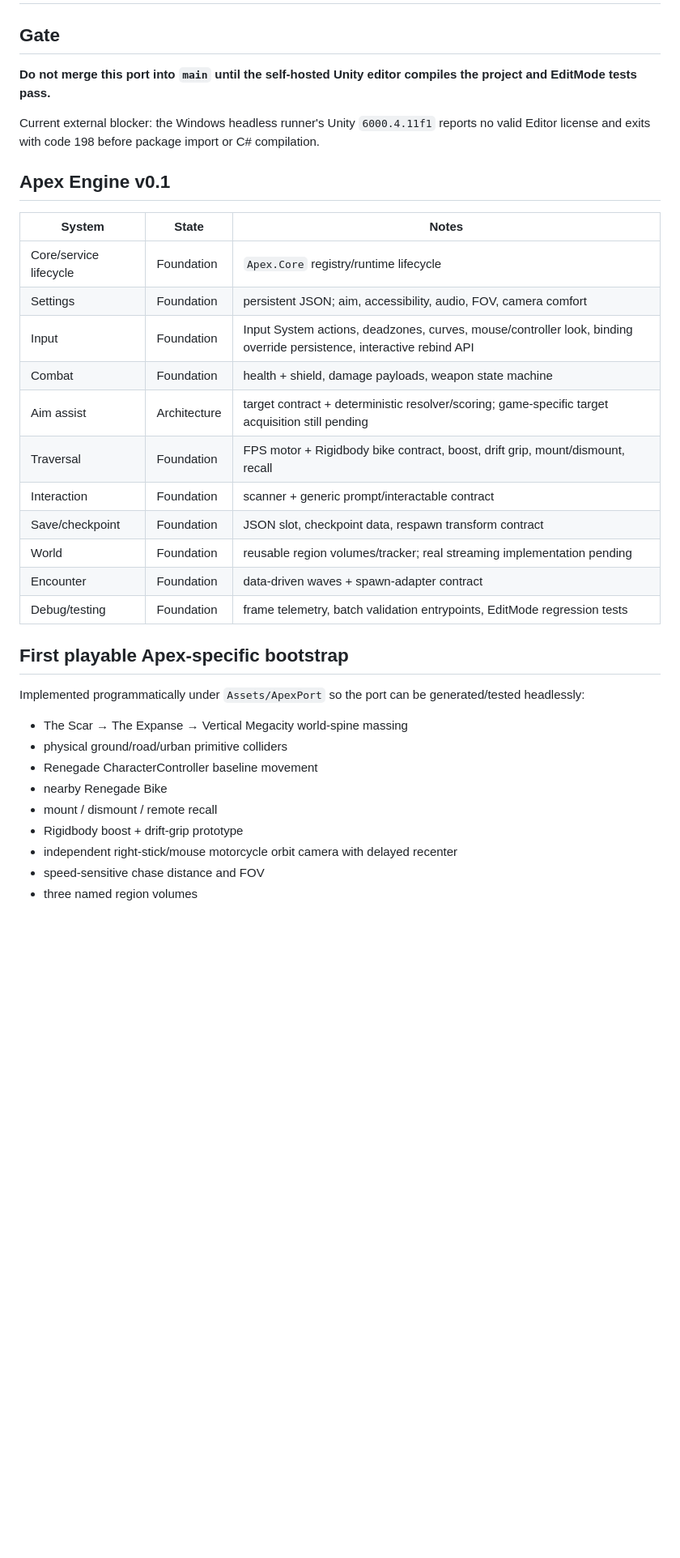
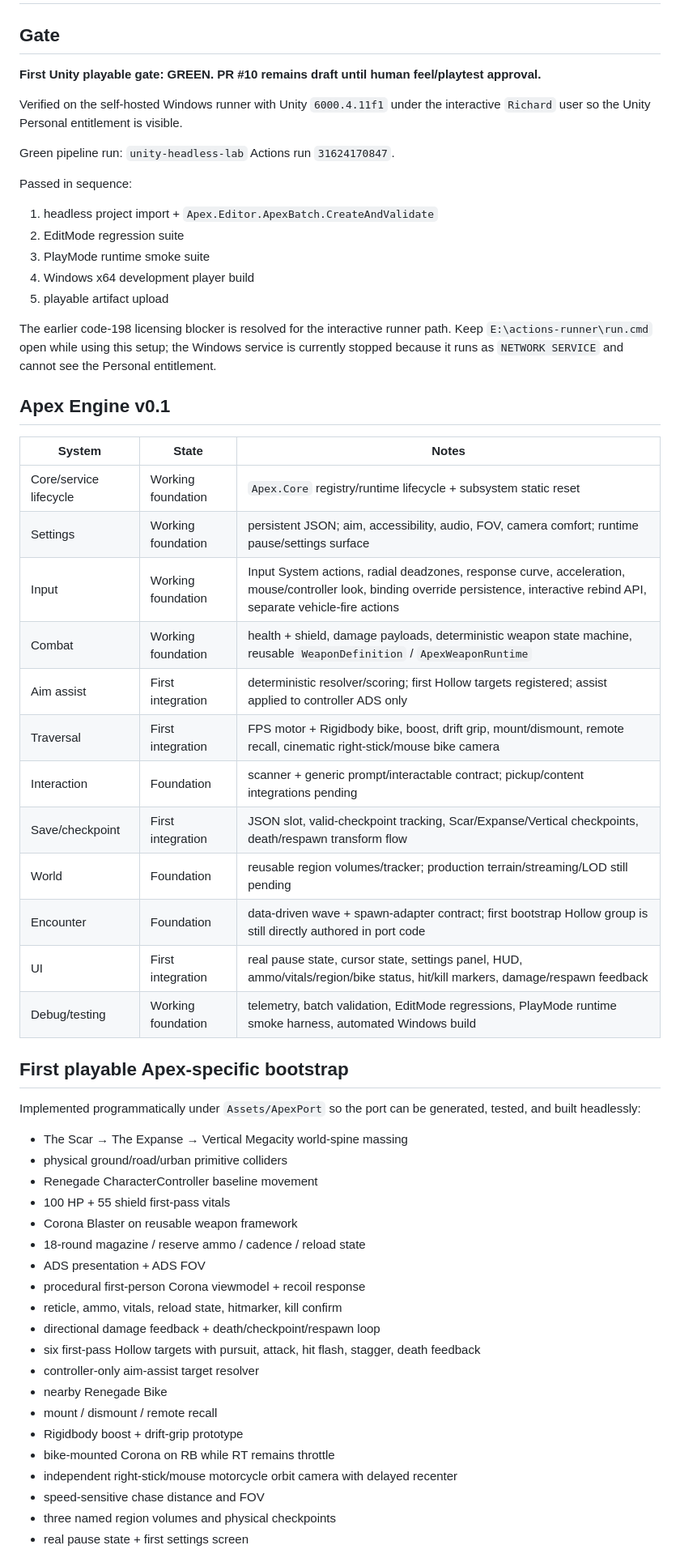
Before and after one commit to mikeylambo/Apex-Renegade, a Markdown page: unity/ApexRenegade/PORT_STATUS.md, the part around one of its changes. Shown at 81% size. Drawn GitHub-style; blank space fills up the shorter version.

Commit message:
Record first green Unity playable milestone

```diff
--- a/unity/ApexRenegade/PORT_STATUS.md
+++ b/unity/ApexRenegade/PORT_STATUS.md
@@ -2,37 +2,61 @@
 
 ## Gate
 
-**Do not merge this port into `main` until the self-hosted Unity editor compiles the project and EditMode tests pass.**
+**First Unity playable gate: GREEN. PR #10 remains draft until human feel/playtest approval.**
 
-Current external blocker: the Windows headless runner's Unity `6000.4.11f1` reports no valid Editor license and exits with code 198 before package import or C# compilation.
+Verified on the self-hosted Windows runner with Unity `6000.4.11f1` under the interactive `Richard` user so the Unity Personal entitlement is visible.
+
+Green pipeline run: `unity-headless-lab` Actions run `31624170847`.
+
+Passed in sequence:
+
+1. headless project import + `Apex.Editor.ApexBatch.CreateAndValidate`
+2. EditMode regression suite
+3. PlayMode runtime smoke suite
+4. Windows x64 development player build
+5. playable artifact upload
+
+The earlier code-198 licensing blocker is resolved for the interactive runner path. Keep `E:\actions-runner\run.cmd` open while using this setup; the Windows service is currently stopped because it runs as `NETWORK SERVICE` and cannot see the Personal entitlement.
 
 ## Apex Engine v0.1
 
 | System | State | Notes |
 |---|---|---|
-| Core/service lifecycle | Foundation | `Apex.Core` registry/runtime lifecycle |
-| Settings | Foundation | persistent JSON; aim, accessibility, audio, FOV, camera comfort |
-| Input | Foundation | Input System actions, deadzones, curves, mouse/controller look, binding override persistence, interactive rebind API |
-| Combat | Foundation | health + shield, damage payloads, weapon state machine |
-| Aim assist | Architecture | target contract + deterministic resolver/scoring; game-specific target acquisition still pending |
-| Traversal | Foundation | FPS motor + Rigidbody bike contract, boost, drift grip, mount/dismount, recall |
-| Interaction | Foundation | scanner + generic prompt/interactable contract |
-| Save/checkpoint | Foundation | JSON slot, checkpoint data, respawn transform contract |
-| World | Foundation | reusable region volumes/tracker; real streaming implementation pending |
-| Encounter | Foundation | data-driven waves + spawn-adapter contract |
-| Debug/testing | Foundation | frame telemetry, batch validation entrypoints, EditMode regression tests |
+| Core/service lifecycle | Working foundation | `Apex.Core` registry/runtime lifecycle + subsystem static reset |
+| Settings | Working foundation | persistent JSON; aim, accessibility, audio, FOV, camera comfort; runtime pause/settings surface |
+| Input | Working foundation | Input System actions, radial deadzones, response curve, acceleration, mouse/controller look, binding override persistence, interactive rebind API, separate vehicle-fire actions |
+| Combat | Working foundation | health + shield, damage payloads, deterministic weapon state machine, reusable `WeaponDefinition` / `ApexWeaponRuntime` |
+| Aim assist | First integration | deterministic resolver/scoring; first Hollow targets registered; assist applied to controller ADS only |
+| Traversal | First integration | FPS motor + Rigidbody bike, boost, drift grip, mount/dismount, remote recall, cinematic right-stick/mouse bike camera |
+| Interaction | Foundation | scanner + generic prompt/interactable contract; pickup/content integrations pending |
+| Save/checkpoint | First integration | JSON slot, valid-checkpoint tracking, Scar/Expanse/Vertical checkpoints, death/respawn transform flow |
+| World | Foundation | reusable region volumes/tracker; production terrain/streaming/LOD still pending |
+| Encounter | Foundation | data-driven wave + spawn-adapter contract; first bootstrap Hollow group is still directly authored in port code |
+| UI | First integration | real pause state, cursor state, settings panel, HUD, ammo/vitals/region/bike status, hit/kill markers, damage/respawn feedback |
+| Debug/testing | Working foundation | telemetry, batch validation, EditMode regressions, PlayMode runtime smoke harness, automated Windows build |
 
 ## First playable Apex-specific bootstrap
 
-Implemented programmatically under `Assets/ApexPort` so the port can be generated/tested headlessly:
+Implemented programmatically under `Assets/ApexPort` so the port can be generated, tested, and built headlessly:
 
 - The Scar → The Expanse → Vertical Megacity world-spine massing
 - physical ground/road/urban primitive colliders
 - Renegade CharacterController baseline movement
+- 100 HP + 55 shield first-pass vitals
+- Corona Blaster on reusable weapon framework
+- 18-round magazine / reserve ammo / cadence / reload state
+- ADS presentation + ADS FOV
+- procedural first-person Corona viewmodel + recoil response
+- reticle, ammo, vitals, reload state, hitmarker, kill confirm
+- directional damage feedback + death/checkpoint/respawn loop
+- six first-pass Hollow targets with pursuit, attack, hit flash, stagger, death feedback
+- controller-only aim-assist target resolver
 - nearby Renegade Bike
 - mount / dismount / remote recall
 - Rigidbody boost + drift-grip prototype
+- bike-mounted Corona on RB while RT remains throttle
 - independent right-stick/mouse motorcycle orbit camera with delayed recenter
 - speed-sensitive chase distance and FOV
-- three named region volumes
+- three named region volumes and physical checkpoints
+- real pause state + first settings screen
 
```
Also changed, not shown: other parts of unity/ApexRenegade/PORT_STATUS.md (+32 -15 lines).
